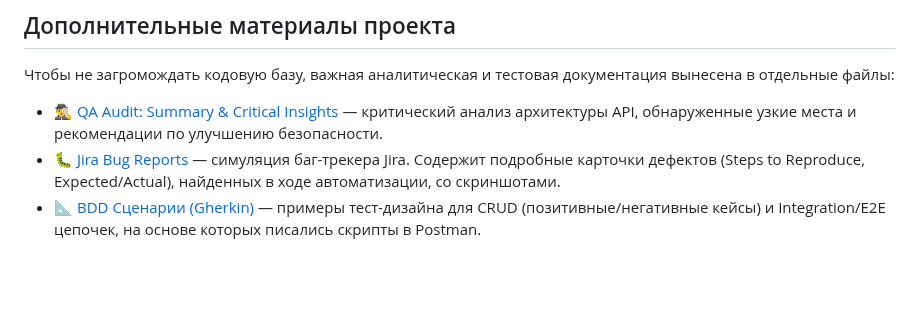
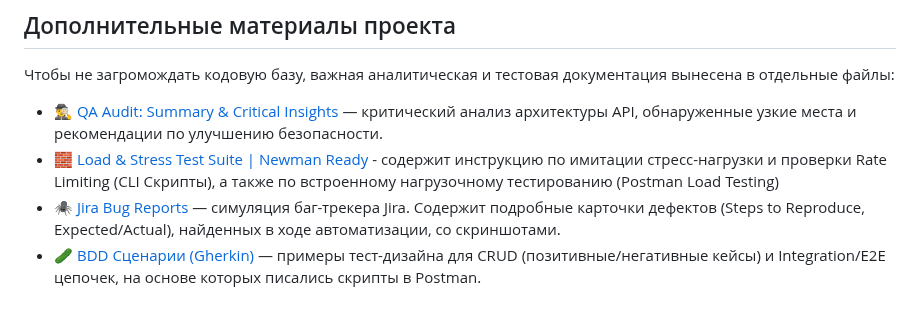
Before and after one commit to Bel-test-QA/api-automation-oort-depot, a Markdown page: README.md, the part around the change. GitHub-like rendering; blank space fills up the shorter version.

```diff
--- a/README.md
+++ b/README.md
@@ -153,5 +153,6 @@
 
 Чтобы не загромождать кодовую базу, важная аналитическая и тестовая документация вынесена в отдельные файлы:
 * 🕵️‍♂️ [QA Audit: Summary & Critical Insights](./docs/qa-audit-insights.md) — критический анализ архитектуры API, обнаруженные узкие места и рекомендации по улучшению безопасности.
-* 🐛 [Jira Bug Reports](./docs/bug-reports.md) — симуляция баг-трекера Jira. Содержит подробные карточки дефектов (Steps to Reproduce, Expected/Actual), найденных в ходе автоматизации, со скриншотами.
-* 📐 [BDD Сценарии (Gherkin)](./specifications) — примеры тест-дизайна для CRUD (позитивные/негативные кейсы) и Integration/E2E цепочек, на основе которых писались скрипты в Postman.
+* 🧱 [Load & Stress Test Suite | Newman Ready](.docs/performance-testing.md) - содержит инструкцию по имитации стресс-нагрузки и проверки Rate Limiting (CLI Скрипты), а также по встроенному нагрузочному тестированию (Postman Load Testing)
+* 🕷️ [Jira Bug Reports](./docs/bug-reports) — симуляция баг-трекера Jira. Содержит подробные карточки дефектов (Steps to Reproduce, Expected/Actual), найденных в ходе автоматизации, со скриншотами.
+* 🥒 [BDD Сценарии (Gherkin)](./specifications) — примеры тест-дизайна для CRUD (позитивные/негативные кейсы) и Integration/E2E цепочек, на основе которых писались скрипты в Postman.
```
